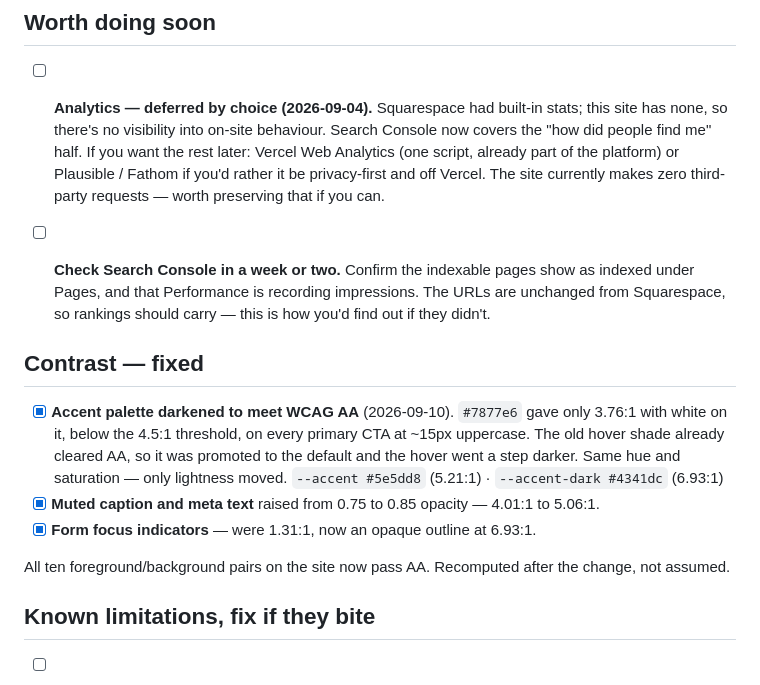
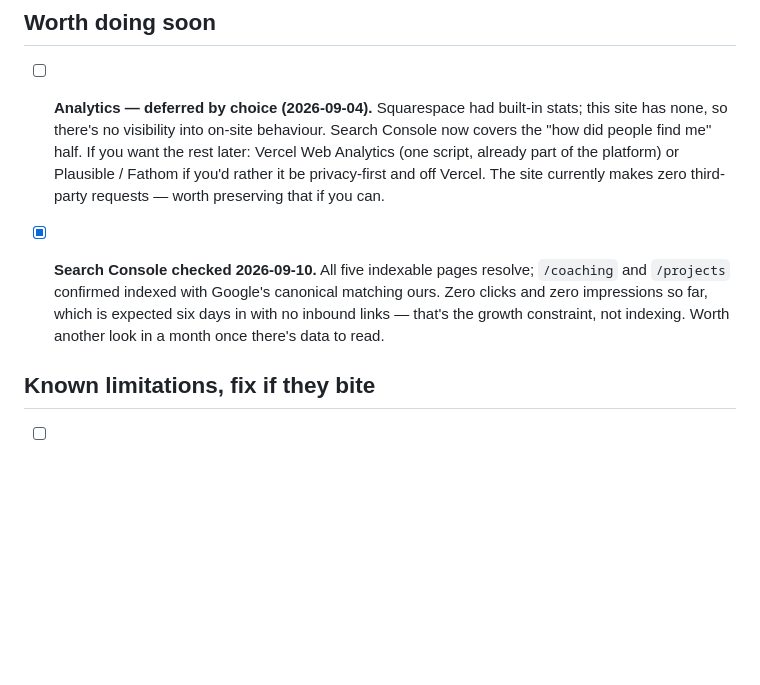
Before and after one commit to oryfrazier/oryfrazier.com, a Markdown page: TODO.md, the part around the change. Rendered like a GitHub page; blank space fills up the shorter version.

Commit message:
TODO: close the Search Console check — done today

```diff
--- a/TODO.md
+++ b/TODO.md
@@ -63,25 +63,11 @@ question. Don't add them without permission.
       privacy-first and off Vercel. The site currently makes zero third-party
       requests — worth preserving that if you can.
 
-- [ ] **Check Search Console in a week or two.** Confirm the indexable pages show
-      as indexed under Pages, and that Performance is recording impressions. The
-      URLs are unchanged from Squarespace, so rankings should carry — this is
-      how you'd find out if they didn't.
-
-## Contrast — fixed
-
-- [x] **Accent palette darkened to meet WCAG AA** (2026-09-10). `#7877e6` gave
-      only 3.76:1 with white on it, below the 4.5:1 threshold, on every primary
-      CTA at ~15px uppercase. The old hover shade already cleared AA, so it was
-      promoted to the default and the hover went a step darker. Same hue and
-      saturation — only lightness moved.
-      `--accent #5e5dd8` (5.21:1) · `--accent-dark #4341dc` (6.93:1)
-- [x] **Muted caption and meta text** raised from 0.75 to 0.85 opacity —
-      4.01:1 to 5.06:1.
-- [x] **Form focus indicators** — were 1.31:1, now an opaque outline at 6.93:1.
-
-All ten foreground/background pairs on the site now pass AA. Recomputed after
-the change, not assumed.
+- [x] **Search Console checked 2026-09-10.** All five indexable pages resolve;
+      `/coaching` and `/projects` confirmed indexed with Google's canonical
+      matching ours. Zero clicks and zero impressions so far, which is expected
+      six days in with no inbound links — that's the growth constraint, not
+      indexing. Worth another look in a month once there's data to read.
 
 ## Known limitations, fix if they bite
 
```
